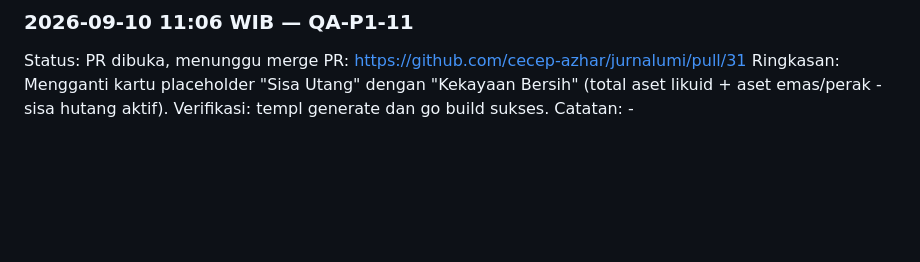
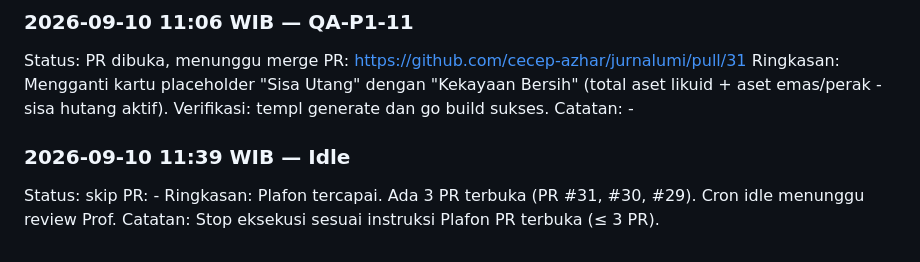
Before and after one commit to cecep-azhar/jurnalumi, a Markdown page: Note/task-qa.md, the part around the change. Rendered like a GitHub page; blank space fills up the shorter version.

Commit message:
qa: log idle, hit open PR limit

```diff
--- a/Note/task-qa.md
+++ b/Note/task-qa.md
@@ -273,3 +273,9 @@ Status: PR dibuka, menunggu merge
 PR: https://github.com/cecep-azhar/jurnalumi/pull/31
 Ringkasan: Mengganti kartu placeholder "Sisa Utang" dengan "Kekayaan Bersih" (total aset likuid + aset emas/perak - sisa hutang aktif). Verifikasi: templ generate dan go build sukses.
 Catatan: -
+
+### 2026-09-10 11:39 WIB — Idle
+Status: skip
+PR: -
+Ringkasan: Plafon tercapai. Ada 3 PR terbuka (PR #31, #30, #29). Cron idle menunggu review Prof.
+Catatan: Stop eksekusi sesuai instruksi Plafon PR terbuka (≤ 3 PR).
```
